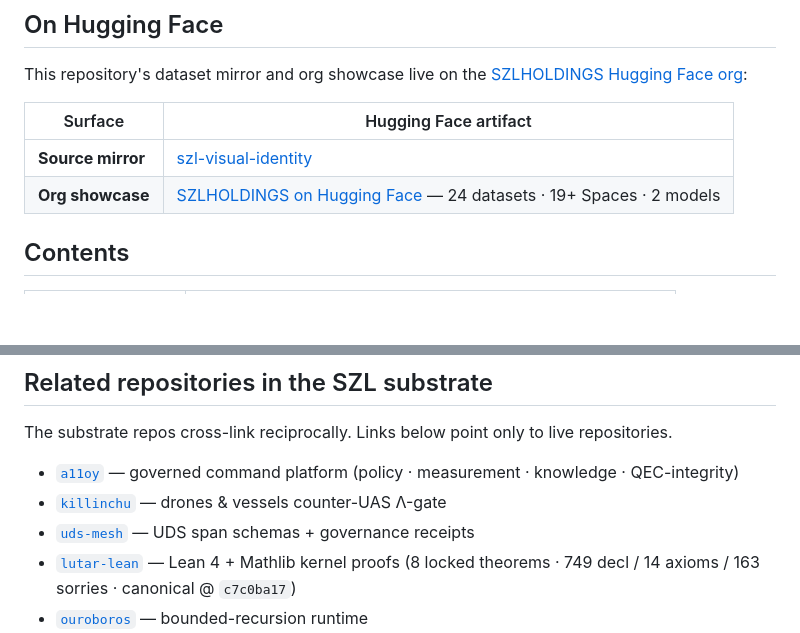
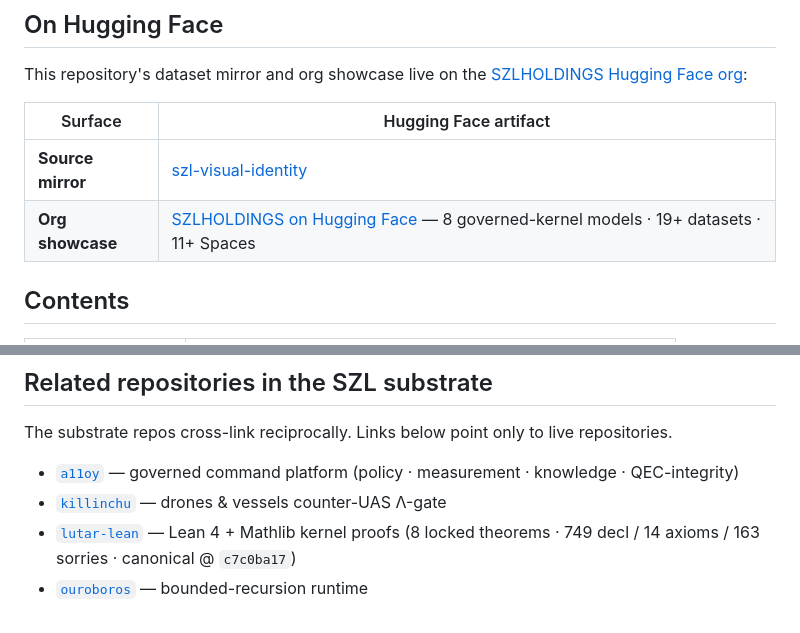
Before and after one commit to szl-holdings/szl-brand, a Markdown page: README.md, 2 parts joined by grey strips. Rendered like a GitHub page; blank space fills up the shorter version.

Commit message:
docs(readme): correct HF org counts + drop archived uds-mesh from live-repos list
Honesty fix: the HF org showcase cell listed "24 datasets · 19+ Spaces · 2 models"
- models undercounted (actual: 8 governed-kernel models)
- Spaces overclaimed ("19+" vs ~11 public) -> honest lower bounds
Also removed the uds-mesh entry from "Related repositories ... point only to live
repositories": uds-mesh was renamed to szl-otel-mesh and is now archived (not live);
its OTel-span role is already represented by vsp-otel in the same list.

Signed-off-by: Stephen P. Lutar Jr. <stephenlutar2@gmail.com>

```diff
--- a/README.md
+++ b/README.md
@@ -50,7 +50,7 @@ This repository's dataset mirror and org showcase live on the [SZLHOLDINGS Huggi
 | Surface | Hugging Face artifact |
 |---------|---------------------|
 | **Source mirror** | [szl-visual-identity](https://huggingface.co/datasets/SZLHOLDINGS/szl-visual-identity) |
-| **Org showcase** | [SZLHOLDINGS on Hugging Face](https://huggingface.co/SZLHOLDINGS) — 24 datasets · 19+ Spaces · 2 models |
+| **Org showcase** | [SZLHOLDINGS on Hugging Face](https://huggingface.co/SZLHOLDINGS) — 8 governed-kernel models · 19+ datasets · 11+ Spaces |
 
 ## Contents
 
@@ -161,7 +161,6 @@ The substrate repos cross-link reciprocally. Links below point only to live repo
 
 - [`a11oy`](https://github.com/szl-holdings/a11oy) — governed command platform (policy · measurement · knowledge · QEC-integrity)
 - [`killinchu`](https://github.com/szl-holdings/killinchu) — drones & vessels counter-UAS Λ-gate
-- [`uds-mesh`](https://github.com/szl-holdings/uds-mesh) — UDS span schemas + governance receipts
 - [`lutar-lean`](https://github.com/szl-holdings/lutar-lean) — Lean 4 + Mathlib kernel proofs (8 locked theorems · 749 decl / 14 axioms / 163 sorries · canonical @ `c7c0ba17`)
 - [`ouroboros`](https://github.com/szl-holdings/ouroboros) — bounded-recursion runtime
 - [`platform`](https://github.com/szl-holdings/platform) — composing monorepo
```
